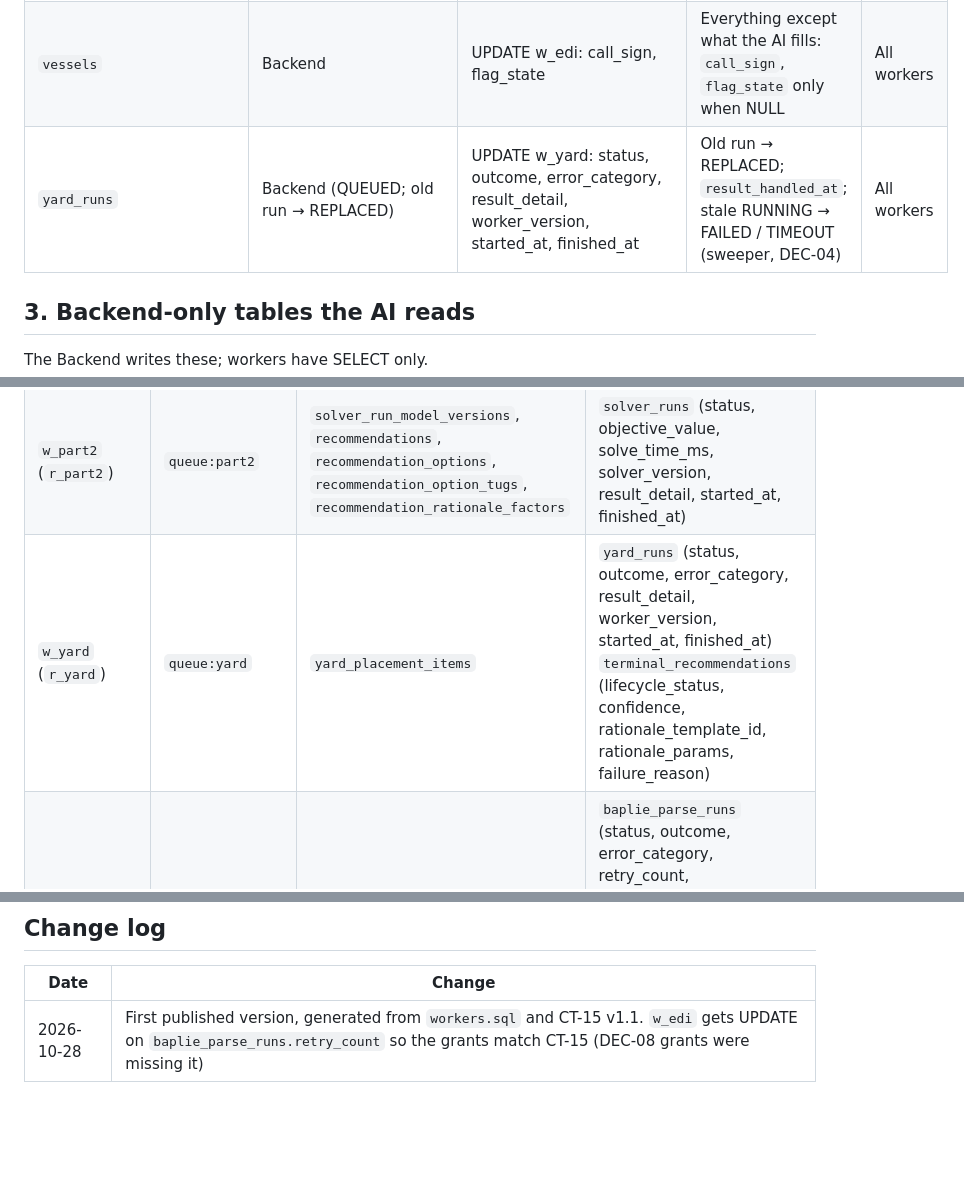
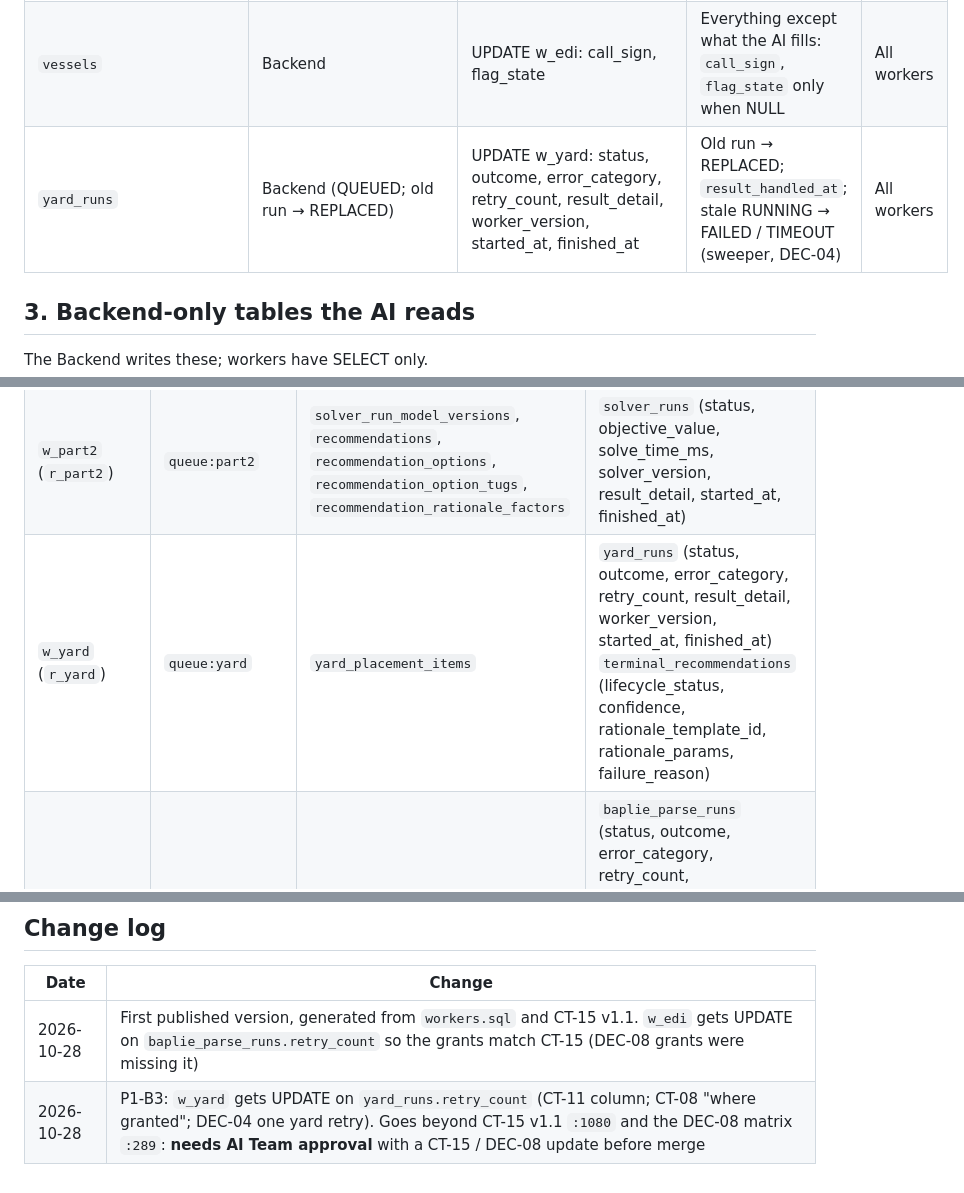
Before and after one commit to Atlantech-project/PortHub, a Markdown page: contracts/ai/table-ownership.md, 3 parts joined by grey strips. Rendered like a GitHub page; blank space fills up the shorter version.

Commit message:
contracts(ai): w_yard updates yard_runs.retry_count (P1-B3, needs AI Team approval)
Co-Authored-By: Claude Opus 5.5 <noreply@anthropic.com>

```diff
--- a/contracts/ai/table-ownership.md
+++ b/contracts/ai/table-ownership.md
@@ -62,7 +62,7 @@ The AI creates the rows; the Backend changes only what is listed.
 | `solver_runs` | Backend (QUEUED, `solver_version` from `port_settings`) | UPDATE w_part2: status, objective_value, solve_time_ms, solver_version, result_detail, started_at, finished_at | `result_handled_at`; stale RUNNING → FAILED / TIMEOUT (sweeper, DEC-04) | All workers |
 | `terminal_recommendations` | Backend (YARD_PLACEMENT: YARD_REC_REQUESTED; reset on regeneration) | UPDATE w_yard: lifecycle_status, confidence, rationale_template_id, rationale_params, failure_reason | Decision, accept or reject, export; never the AI columns | All workers |
 | `vessels` | Backend | UPDATE w_edi: call_sign, flag_state | Everything except what the AI fills: `call_sign`, `flag_state` only when NULL | All workers |
-| `yard_runs` | Backend (QUEUED; old run → REPLACED) | UPDATE w_yard: status, outcome, error_category, result_detail, worker_version, started_at, finished_at | Old run → REPLACED; `result_handled_at`; stale RUNNING → FAILED / TIMEOUT (sweeper, DEC-04) | All workers |
+| `yard_runs` | Backend (QUEUED; old run → REPLACED) | UPDATE w_yard: status, outcome, error_category, retry_count, result_detail, worker_version, started_at, finished_at | Old run → REPLACED; `result_handled_at`; stale RUNNING → FAILED / TIMEOUT (sweeper, DEC-04) | All workers |
 
 ## 3. Backend-only tables the AI reads
 
@@ -148,7 +148,7 @@ The Backend writes these; workers have SELECT only.
 | --- | --- | --- | --- |
 | `w_part1` (`r_part1`) | `queue:part1` + Part 1 scheduler | `entry_window_proposals`, `feasible_windows`, `blocked_periods`, `forecast_runs`, `environment_forecast_points`, `tide_prediction_runs`, `tide_prediction_points`, `demand_forecast_slots` | `part1_runs` (status, outcome, retry_count, entry_window_proposal_id, started_at, finished_at) |
 | `w_part2` (`r_part2`) | `queue:part2` | `solver_run_model_versions`, `recommendations`, `recommendation_options`, `recommendation_option_tugs`, `recommendation_rationale_factors` | `solver_runs` (status, objective_value, solve_time_ms, solver_version, result_detail, started_at, finished_at) |
-| `w_yard` (`r_yard`) | `queue:yard` | `yard_placement_items` | `yard_runs` (status, outcome, error_category, result_detail, worker_version, started_at, finished_at)<br>`terminal_recommendations` (lifecycle_status, confidence, rationale_template_id, rationale_params, failure_reason) |
+| `w_yard` (`r_yard`) | `queue:yard` | `yard_placement_items` | `yard_runs` (status, outcome, error_category, retry_count, result_detail, worker_version, started_at, finished_at)<br>`terminal_recommendations` (lifecycle_status, confidence, rationale_template_id, rationale_params, failure_reason) |
 | `w_edi` (`r_edi`) | `queue:edi` | `baplie_parse_issues`, `containers`, `container_manifest_entries` | `baplie_parse_runs` (status, outcome, error_category, retry_count, container_count, result_detail, worker_version, started_at, finished_at)<br>`baplie_files` (parse_status, staged_payload)<br>`vessels` (call_sign, flag_state) |
 | `w_validate` (`r_validate`) | `queue:validate` | — | — |
 | `w_part3` (`r_part3`) | Part 3 scheduler (DEC-31) | `evaluation_metrics`, `drift_measurements` | — |
@@ -167,3 +167,4 @@ All six read every table in sections 1 to 3; none reads section 4.
 | Date | Change |
 | --- | --- |
 | 2026-10-28 | First published version, generated from `workers.sql` and CT-15 v1.1. `w_edi` gets UPDATE on `baplie_parse_runs.retry_count` so the grants match CT-15 (DEC-08 grants were missing it) |
+| 2026-10-28 | P1-B3: `w_yard` gets UPDATE on `yard_runs.retry_count` (CT-11 column; CT-08 "where granted"; DEC-04 one yard retry). Goes beyond CT-15 v1.1 `:1080` and the DEC-08 matrix `:289`: **needs AI Team approval** with a CT-15 / DEC-08 update before merge |
```
